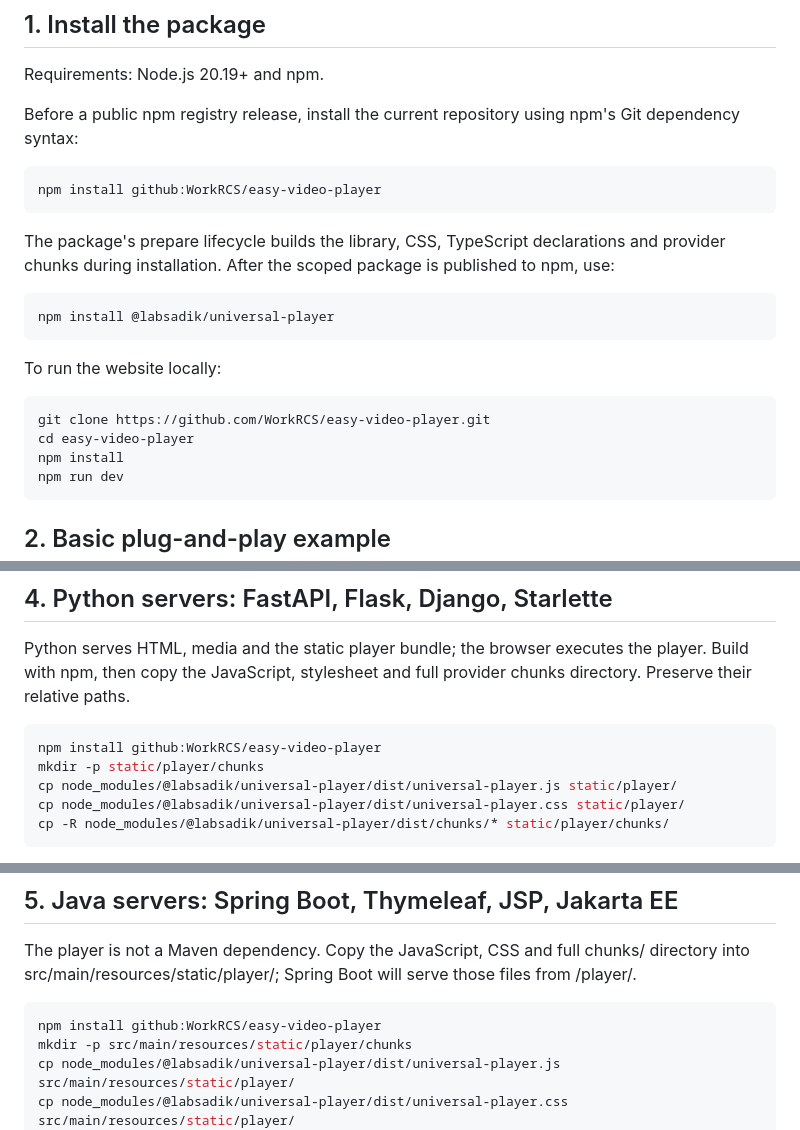
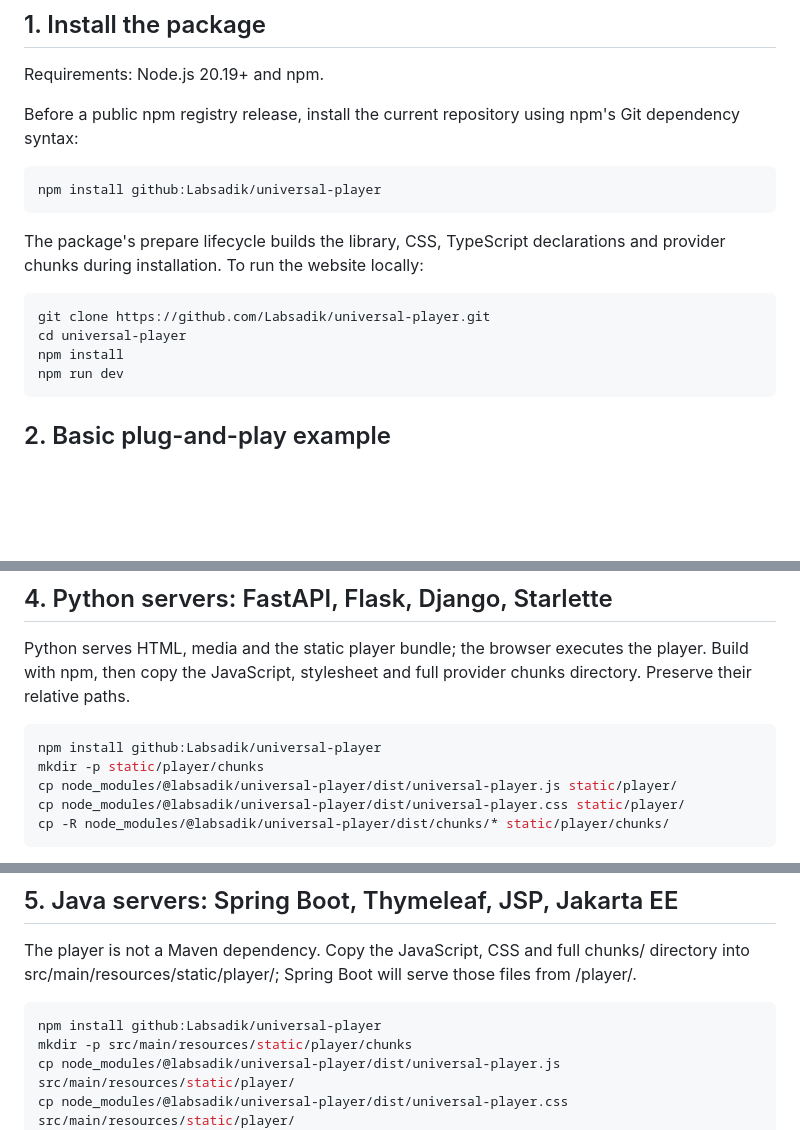
Before and after one commit to labsadik/universal-player, a Markdown page: docs/INTEGRATIONS.md, 3 parts joined by grey strips. Rendered like a GitHub page; blank space fills up the shorter version.

Commit message:
final: align Labsadik repo setup, player defaults and live code previews

```diff
--- a/docs/INTEGRATIONS.md
+++ b/docs/INTEGRATIONS.md
@@ -9,20 +9,14 @@ Requirements: Node.js 20.19+ and npm.
 Before a public npm registry release, install the current repository using npm's Git dependency syntax:
 
 ~~~bash
-npm install github:WorkRCS/easy-video-player
+npm install github:Labsadik/universal-player
 ~~~
 
-The package's prepare lifecycle builds the library, CSS, TypeScript declarations and provider chunks during installation. After the scoped package is published to npm, use:
+The package's prepare lifecycle builds the library, CSS, TypeScript declarations and provider chunks during installation. To run the website locally:
 
 ~~~bash
-npm install @labsadik/universal-player
-~~~
-
-To run the website locally:
-
-~~~bash
-git clone https://github.com/WorkRCS/easy-video-player.git
-cd easy-video-player
+git clone https://github.com/Labsadik/universal-player.git
+cd universal-player
 npm install
 npm run dev
 ~~~
@@ -138,7 +132,7 @@ Use the framework's browser/client lifecycle. Create only after the mount elemen
 Python serves HTML, media and the static player bundle; the browser executes the player. Build with npm, then copy the JavaScript, stylesheet and full provider chunks directory. Preserve their relative paths.
 
 ~~~bash
-npm install github:WorkRCS/easy-video-player
+npm install github:Labsadik/universal-player
 mkdir -p static/player/chunks
 cp node_modules/@labsadik/universal-player/dist/universal-player.js static/player/
 cp node_modules/@labsadik/universal-player/dist/universal-player.css static/player/
@@ -181,7 +175,7 @@ Flask/Django use the same markup with their normal static-file and template conf
 The player is not a Maven dependency. Copy the JavaScript, CSS and full chunks/ directory into src/main/resources/static/player/; Spring Boot will serve those files from /player/.
 
 ~~~bash
-npm install github:WorkRCS/easy-video-player
+npm install github:Labsadik/universal-player
 mkdir -p src/main/resources/static/player/chunks
 cp node_modules/@labsadik/universal-player/dist/universal-player.js src/main/resources/static/player/
 cp node_modules/@labsadik/universal-player/dist/universal-player.css src/main/resources/static/player/
```
